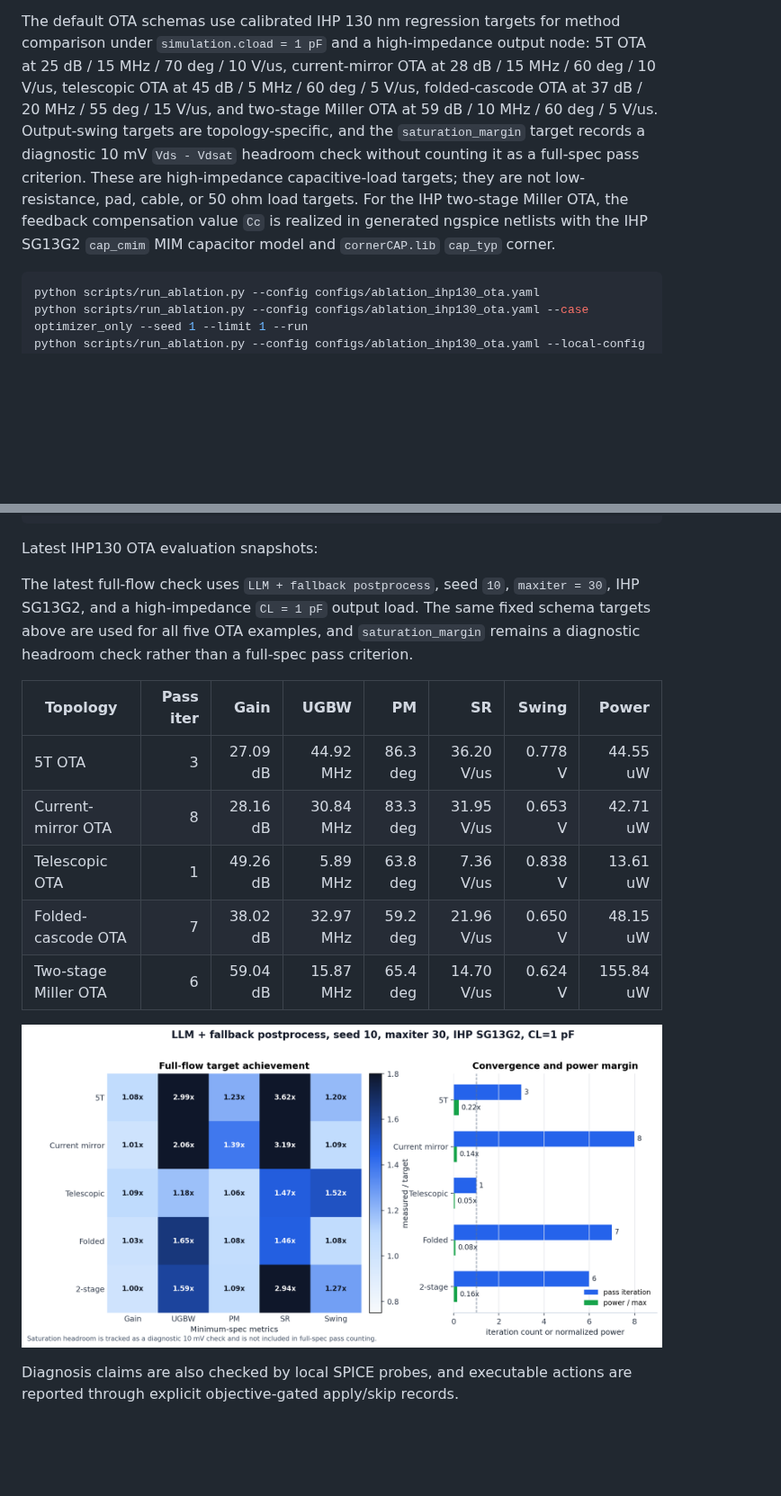
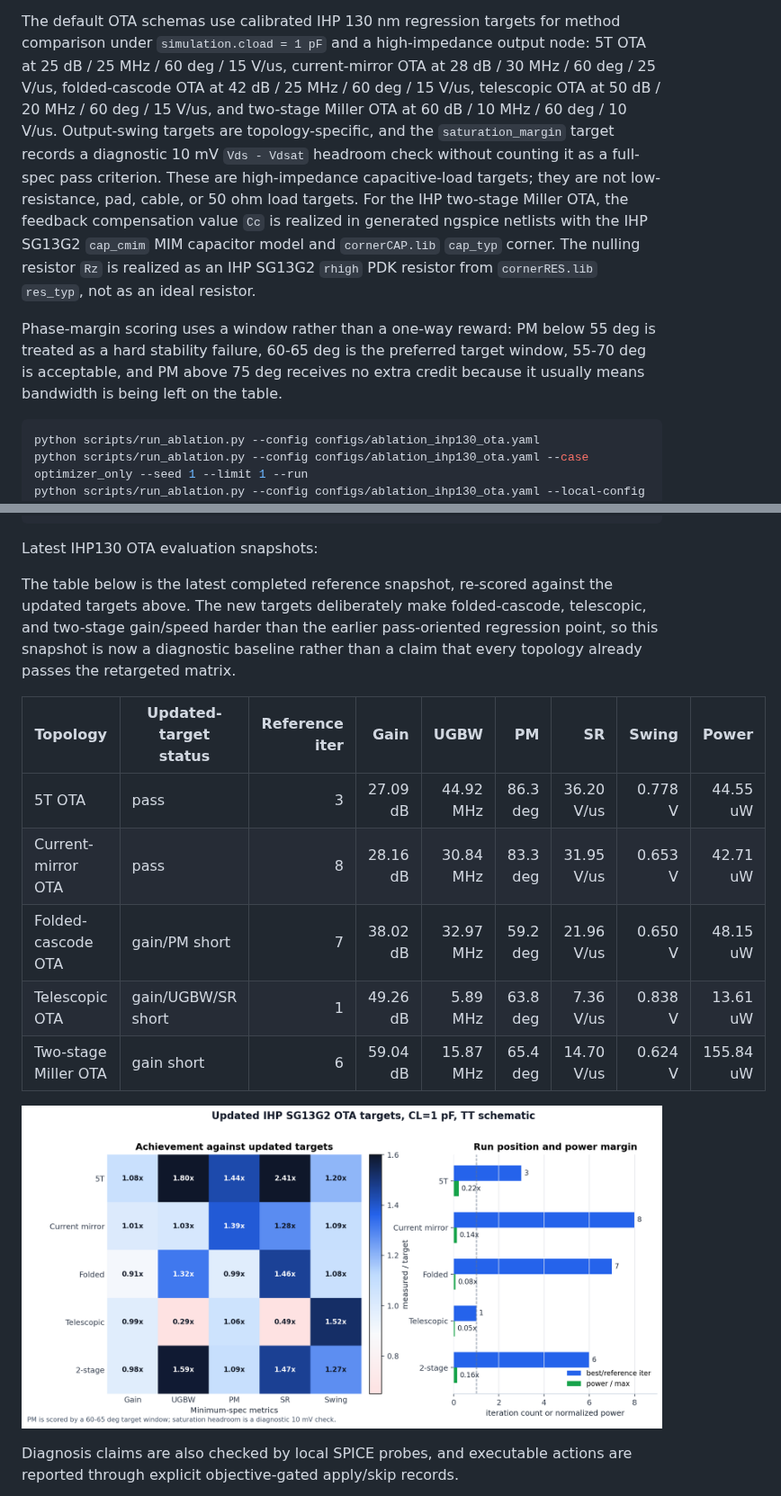
Before and after one commit to Yixin-Gong/AnalogRF-IR, a Markdown page: README.md, 2 parts joined by grey strips. Shown at 90% size. GitHub-like rendering; pictures changed too: docs/assets/full_flow_ota_results.png; blank space fills up the shorter version.

Commit message:
Retarget OTA specs and use PDK compensation resistor

````diff
--- a/README.md
+++ b/README.md
@@ -218,18 +218,25 @@ deterministic diagnosis, and full LLM diagnosis methods.
 
 The default OTA schemas use calibrated IHP 130 nm regression targets for method
 comparison under `simulation.cload = 1 pF` and a high-impedance output node:
-5T OTA at 25 dB / 15 MHz / 70 deg / 10 V/us, current-mirror OTA at
-28 dB / 15 MHz / 60 deg / 10 V/us, telescopic OTA at
-45 dB / 5 MHz / 60 deg / 5 V/us, folded-cascode OTA at
-37 dB / 20 MHz / 55 deg / 15 V/us, and two-stage Miller OTA at
-59 dB / 10 MHz / 60 deg / 5 V/us. Output-swing targets are topology-specific,
+5T OTA at 25 dB / 25 MHz / 60 deg / 15 V/us, current-mirror OTA at
+28 dB / 30 MHz / 60 deg / 25 V/us, folded-cascode OTA at
+42 dB / 25 MHz / 60 deg / 15 V/us, telescopic OTA at
+50 dB / 20 MHz / 60 deg / 15 V/us, and two-stage Miller OTA at
+60 dB / 10 MHz / 60 deg / 10 V/us. Output-swing targets are topology-specific,
 and the `saturation_margin` target records a diagnostic 10 mV
 `Vds - Vdsat` headroom check without counting it as a full-spec pass criterion.
 These are high-impedance capacitive-load targets; they are not low-resistance,
 pad, cable, or 50 ohm load targets.
 For the IHP two-stage Miller OTA, the feedback compensation value `Cc` is
 realized in generated ngspice netlists with the IHP SG13G2 `cap_cmim` MIM
-capacitor model and `cornerCAP.lib` `cap_typ` corner.
+capacitor model and `cornerCAP.lib` `cap_typ` corner. The nulling resistor
+`Rz` is realized as an IHP SG13G2 `rhigh` PDK resistor from `cornerRES.lib`
+`res_typ`, not as an ideal resistor.
+
+Phase-margin scoring uses a window rather than a one-way reward: PM below
+55 deg is treated as a hard stability failure, 60-65 deg is the preferred
+target window, 55-70 deg is acceptable, and PM above 75 deg receives no extra
+credit because it usually means bandwidth is being left on the table.
 
 ```bash
 python scripts/run_ablation.py --config configs/ablation_ihp130_ota.yaml
@@ -248,19 +255,19 @@ python scripts/plot_diagnosis_validation.py
 
 Latest IHP130 OTA evaluation snapshots:
 
-The latest full-flow check uses `LLM + fallback postprocess`, seed `10`,
-`maxiter = 30`, IHP SG13G2, and a high-impedance `CL = 1 pF` output load. The
-same fixed schema targets above are used for all five OTA examples, and
-`saturation_margin` remains a diagnostic headroom check rather than a
-full-spec pass criterion.
+The table below is the latest completed reference snapshot, re-scored against
+the updated targets above. The new targets deliberately make folded-cascode,
+telescopic, and two-stage gain/speed harder than the earlier pass-oriented
+regression point, so this snapshot is now a diagnostic baseline rather than a
+claim that every topology already passes the retargeted matrix.
 
-| Topology | Pass iter | Gain | UGBW | PM | SR | Swing | Power |
-| --- | ---: | ---: | ---: | ---: | ---: | ---: | ---: |
-| 5T OTA | 3 | 27.09 dB | 44.92 MHz | 86.3 deg | 36.20 V/us | 0.778 V | 44.55 uW |
-| Current-mirror OTA | 8 | 28.16 dB | 30.84 MHz | 83.3 deg | 31.95 V/us | 0.653 V | 42.71 uW |
-| Telescopic OTA | 1 | 49.26 dB | 5.89 MHz | 63.8 deg | 7.36 V/us | 0.838 V | 13.61 uW |
-| Folded-cascode OTA | 7 | 38.02 dB | 32.97 MHz | 59.2 deg | 21.96 V/us | 0.650 V | 48.15 uW |
-| Two-stage Miller OTA | 6 | 59.04 dB | 15.87 MHz | 65.4 deg | 14.70 V/us | 0.624 V | 155.84 uW |
+| Topology | Updated-target status | Reference iter | Gain | UGBW | PM | SR | Swing | Power |
+| --- | --- | ---: | ---: | ---: | ---: | ---: | ---: | ---: |
+| 5T OTA | pass | 3 | 27.09 dB | 44.92 MHz | 86.3 deg | 36.20 V/us | 0.778 V | 44.55 uW |
+| Current-mirror OTA | pass | 8 | 28.16 dB | 30.84 MHz | 83.3 deg | 31.95 V/us | 0.653 V | 42.71 uW |
+| Folded-cascode OTA | gain/PM short | 7 | 38.02 dB | 32.97 MHz | 59.2 deg | 21.96 V/us | 0.650 V | 48.15 uW |
+| Telescopic OTA | gain/UGBW/SR short | 1 | 49.26 dB | 5.89 MHz | 63.8 deg | 7.36 V/us | 0.838 V | 13.61 uW |
+| Two-stage Miller OTA | gain short | 6 | 59.04 dB | 15.87 MHz | 65.4 deg | 14.70 V/us | 0.624 V | 155.84 uW |
 
 ![Full-flow OTA target achievement](docs/assets/full_flow_ota_results.png)
 
````
Also changed, not shown: 14 other files.
